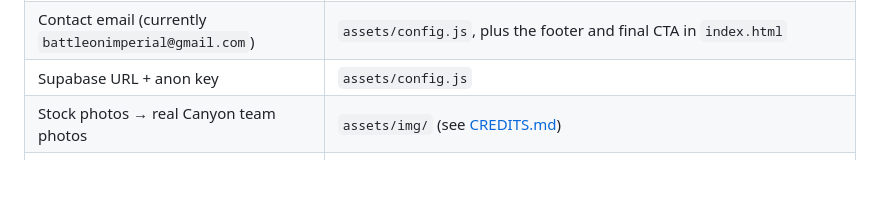
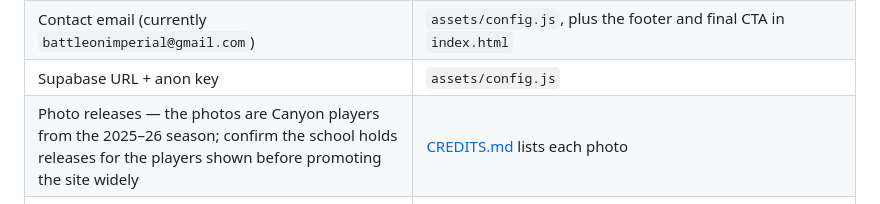
Before and after one commit to baijumehta/BattleonImperial, a Markdown page: README.md, the part around the change. GitHub-like rendering; blank space fills up the shorter version.

Commit message:
README: the photos are the program's own; the open item is releases, not replacements
Co-Authored-By: Claude Fable 5.1 <noreply@anthropic.com>

```diff
--- a/README.md
+++ b/README.md
@@ -124,7 +124,7 @@ with a call to action and a logo band.
 | Tournament date (currently Saturday, March 13, 2027) | `index.html` — hero badge, `.hero__rule`, the "When is the tournament?" FAQ, the Key Dates strip, the JSON-LD block, the `description` + `og:description` meta tags; `battle-on-imperial.ics` and the Google Calendar link in the address card; the refund-tier dates in `#policy` |
 | Contact email (currently `battleonimperial@gmail.com`) | `assets/config.js`, plus the footer and final CTA in `index.html` |
 | Supabase URL + anon key | `assets/config.js` |
-| Stock photos → real Canyon team photos | `assets/img/` (see [CREDITS.md](CREDITS.md)) |
+| Photo releases — the photos are Canyon players from the 2025–26 season; confirm the school holds releases for the players shown before promoting the site widely | [CREDITS.md](CREDITS.md) lists each photo |
 | Drive-time table — verify against your own routes | `index.html` — `.compare` table |
 | Main field entrance — confirm the check-in marker is in the right place | `index.html` — the location SVG, `#checkin` |
 | **Refund policy — have the board sign off** | `index.html` — the `#policy` block |
```
